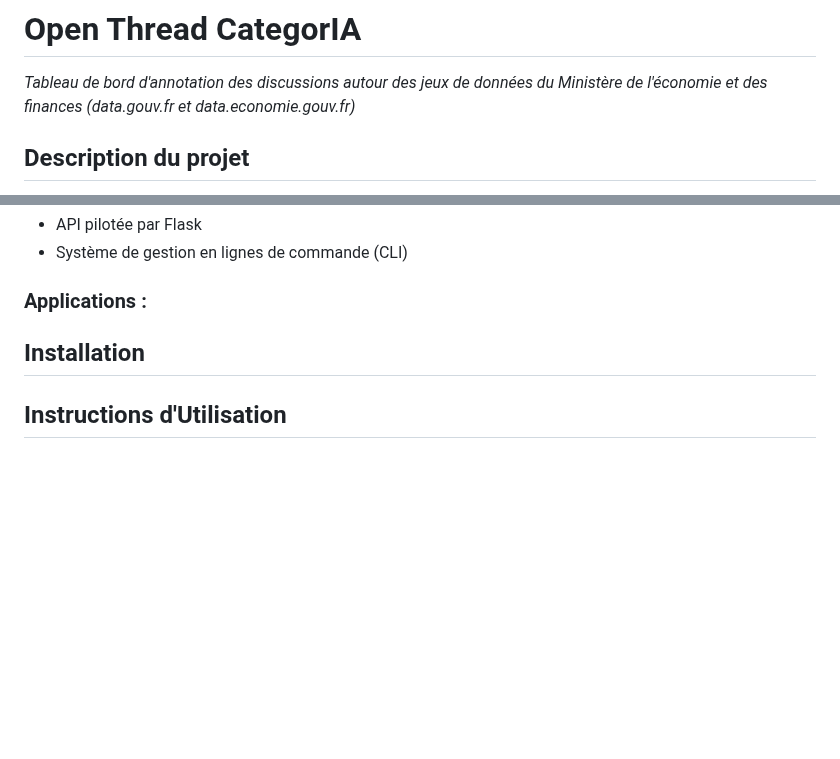
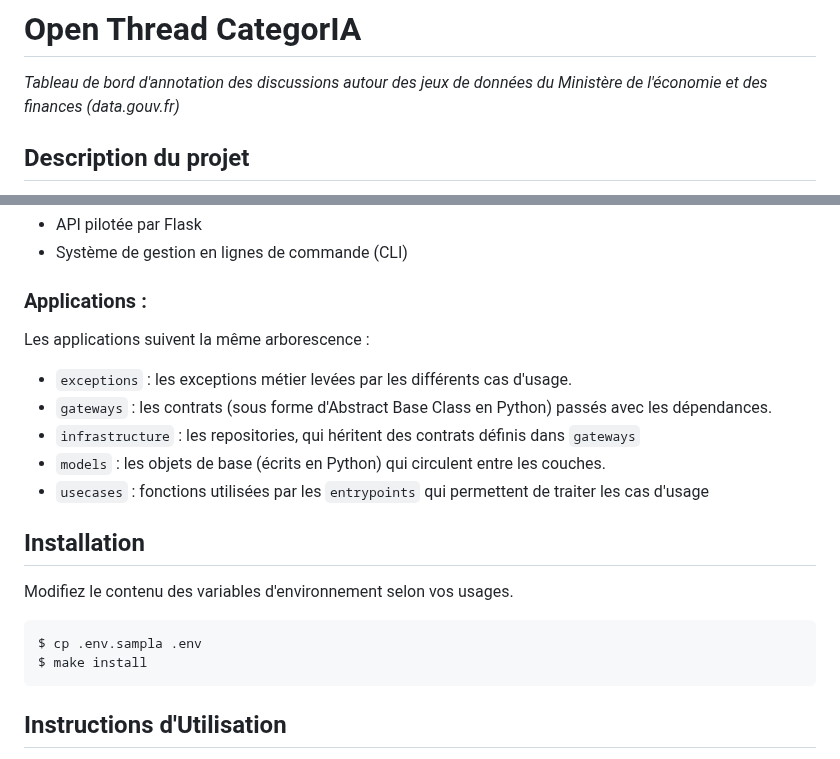
Before and after one commit to AsmaRACHIDI/discussions_mefsin, a Markdown page: README.md, 2 parts joined by grey strips. Rendered like a GitHub page; blank space fills up the shorter version.

Commit message:
docs: update README

````diff
--- a/README.md
+++ b/README.md
@@ -1,7 +1,7 @@
 # Open Thread CategorIA
 
 _Tableau de bord d'annotation des discussions autour des jeux de données du Ministère de l'économie et des
-finances (data.gouv.fr et data.economie.gouv.fr)_
+finances (data.gouv.fr)_
 
 ## Description du projet
 
@@ -35,11 +35,22 @@ Le dashboard quant à lui est développé avec Dash plotly.
 
 ### Applications :
 
+Les applications suivent la même arborescence :
 
+- `exceptions` : les exceptions métier levées par les différents cas d'usage.
+- `gateways` : les contrats (sous forme d'Abstract Base Class en Python) passés avec les dépendances.
+- `infrastructure` : les repositories, qui héritent des contrats définis dans `gateways`
+- `models` : les objets de base (écrits en Python) qui circulent entre les couches.
+- `usecases` : fonctions utilisées par les `entrypoints` qui permettent de traiter les cas d'usage
 
 ## Installation
 
+Modifiez le contenu des variables d'environnement selon vos usages.
 
+```
+$ cp .env.sampla .env
+$ make install
+```
 
 ## Instructions d'Utilisation
 
````
Also changed, not shown: other parts of README.md (+0 -2 lines).
